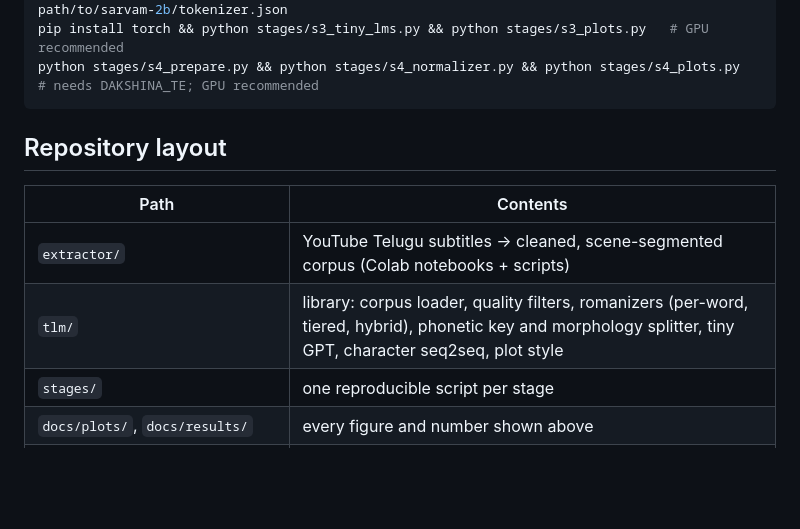
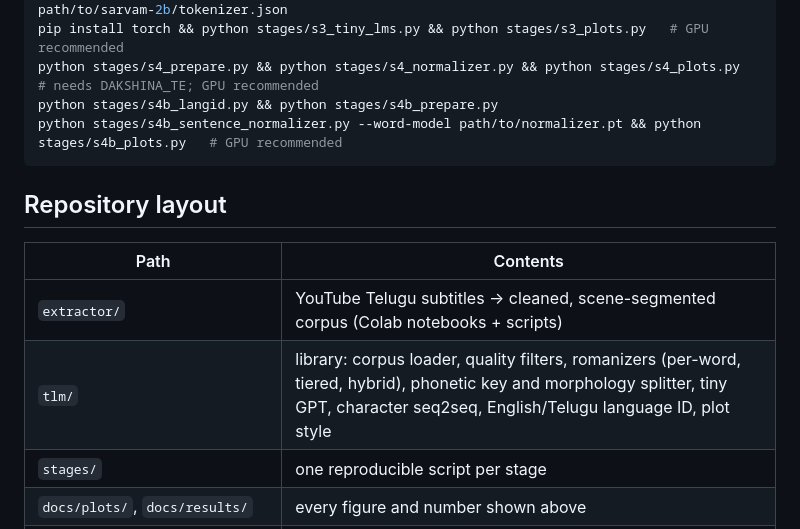
Before and after one commit to SaiKiranKumarNalla/tenglish-lm, a Markdown page: README.md, the part around one of its changes. Rendered like a GitHub page; blank space fills up the shorter version.

````diff
--- a/README.md
+++ b/README.md
@@ -399,6 +464,8 @@ python stages/s2_tokenizer_study.py --sarvam path/to/sarvam-2b/tokenizer.json
 python stages/s2b_reference_tokenizers.py --gpt2 path/to/gpt2/tokenizer.json --sarvam path/to/sarvam-2b/tokenizer.json
 pip install torch && python stages/s3_tiny_lms.py && python stages/s3_plots.py   # GPU recommended
 python stages/s4_prepare.py && python stages/s4_normalizer.py && python stages/s4_plots.py   # needs DAKSHINA_TE; GPU recommended
+python stages/s4b_langid.py && python stages/s4b_prepare.py
+python stages/s4b_sentence_normalizer.py --word-model path/to/normalizer.pt && python stages/s4b_plots.py   # GPU recommended
 ```
 
 ## Repository layout
@@ -406,7 +473,7 @@ python stages/s4_prepare.py && python stages/s4_normalizer.py && python stages/s
 | Path | Contents |
 |---|---|
 | `extractor/` | YouTube Telugu subtitles → cleaned, scene-segmented corpus (Colab notebooks + scripts) |
-| `tlm/` | library: corpus loader, quality filters, romanizers (per-word, tiered, hybrid), phonetic key and morphology splitter, tiny GPT, character seq2seq, plot style |
+| `tlm/` | library: corpus loader, quality filters, romanizers (per-word, tiered, hybrid), phonetic key and morphology splitter, tiny GPT, character seq2seq, English/Telugu language ID, plot style |
 | `stages/` | one reproducible script per stage |
 | `docs/plots/`, `docs/results/` | every figure and number shown above |
 | `docs/DATA_CARD.md`, `docs/ROMANIZATION.md` | detailed data description and romanization rules |
````
Also changed, not shown: other parts of README.md (+67 -2 lines), docs/results/s4b_examples.md (added, +10 -0 lines), docs/plots/s4b_langid.png (added), docs/plots/s4b_word_vs_sentence.png (added), 7 other files.
